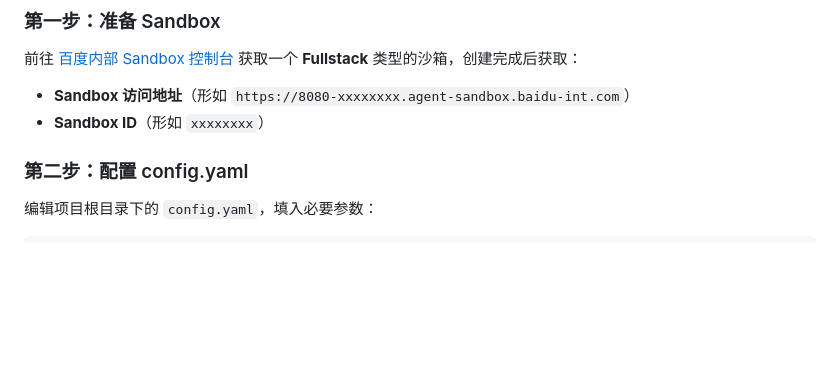
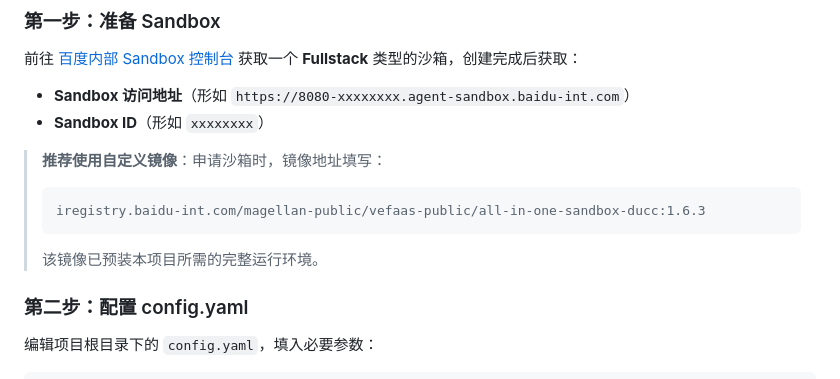
Before and after one commit to weining/managed-agent-mvp, a Markdown page: README.md, the part around the change. GitHub-like rendering; blank space fills up the shorter version.

Commit message:
chore: bootstrap project

````diff
--- a/README.md
+++ b/README.md
@@ -44,6 +44,12 @@
 
 - **Sandbox 访问地址**（形如 `https://8080-xxxxxxxx.agent-sandbox.baidu-int.com`）
 - **Sandbox ID**（形如 `xxxxxxxx`）
+
+> **推荐使用自定义镜像**：申请沙箱时，镜像地址填写：
+> ```
+> iregistry.baidu-int.com/magellan-public/vefaas-public/all-in-one-sandbox-ducc:1.6.3
+> ```
+> 该镜像已预装本项目所需的完整运行环境。
 
 ### 第二步：配置 config.yaml
 
````
